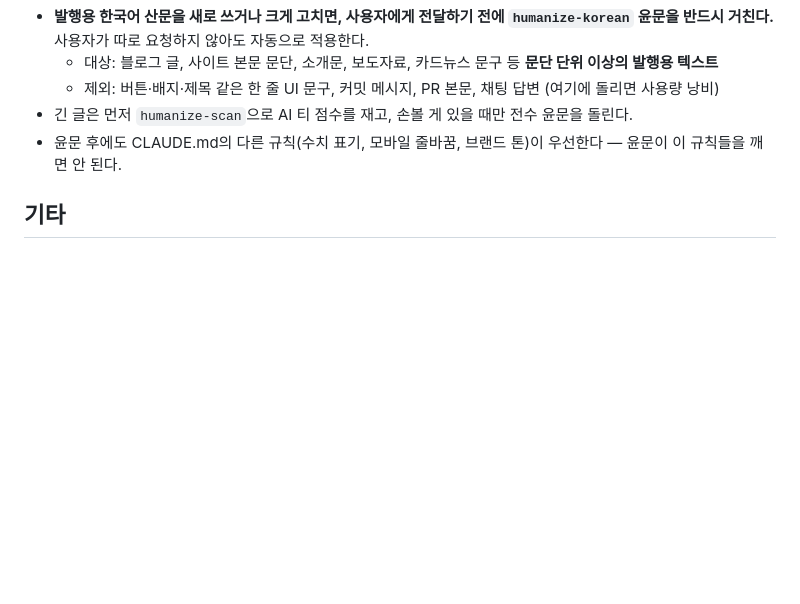
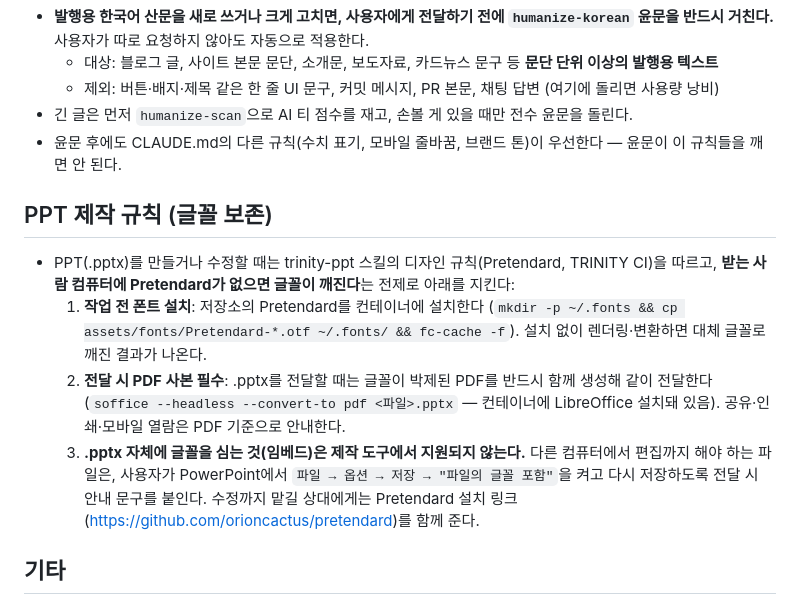
Before and after one commit to hq1trinity-arch/trinity-lecture-page, a Markdown page: CLAUDE.md, the part around the change. Drawn GitHub-style; blank space fills up the shorter version.

Commit message:
CLAUDE.md에 PPT 글꼴 보존 규칙 추가
- 작업 전 저장소 Pretendard를 컨테이너 폰트로 설치 (깨진 렌더링 방지)
- .pptx 전달 시 글꼴 박제된 PDF 사본을 LibreOffice로 함께 생성 (필수)
- pptx 자체 임베드는 도구 미지원이므로 PowerPoint '파일의 글꼴 포함'
  저장 안내와 Pretendard 설치 링크를 전달 문구에 포함

Co-Authored-By: Claude Fable 5 <noreply@anthropic.com>
Claude-Session: https://claude.ai/code/session_01UVBzM9YNtGYyjuGot5irxP

```diff
--- a/CLAUDE.md
+++ b/CLAUDE.md
@@ -109,6 +109,19 @@
 - 긴 글은 먼저 `humanize-scan`으로 AI 티 점수를 재고, 손볼 게 있을 때만 전수 윤문을 돌린다.
 - 윤문 후에도 CLAUDE.md의 다른 규칙(수치 표기, 모바일 줄바꿈, 브랜드 톤)이 우선한다 — 윤문이 이 규칙들을 깨면 안 된다.
 
+## PPT 제작 규칙 (글꼴 보존)
+
+- PPT(.pptx)를 만들거나 수정할 때는 trinity-ppt 스킬의 디자인 규칙(Pretendard, TRINITY CI)을 따르고, **받는 사람 컴퓨터에 Pretendard가 없으면 글꼴이 깨진다**는 전제로 아래를 지킨다:
+  1. **작업 전 폰트 설치**: 저장소의 Pretendard를 컨테이너에 설치한다
+     (`mkdir -p ~/.fonts && cp assets/fonts/Pretendard-*.otf ~/.fonts/ && fc-cache -f`).
+     설치 없이 렌더링·변환하면 대체 글꼴로 깨진 결과가 나온다.
+  2. **전달 시 PDF 사본 필수**: .pptx를 전달할 때는 글꼴이 박제된 PDF를 반드시 함께 생성해 같이 전달한다
+     (`soffice --headless --convert-to pdf <파일>.pptx` — 컨테이너에 LibreOffice 설치돼 있음).
+     공유·인쇄·모바일 열람은 PDF 기준으로 안내한다.
+  3. **.pptx 자체에 글꼴을 심는 것(임베드)은 제작 도구에서 지원되지 않는다.** 다른 컴퓨터에서 편집까지 해야 하는 파일은,
+     사용자가 PowerPoint에서 `파일 → 옵션 → 저장 → "파일의 글꼴 포함"`을 켜고 다시 저장하도록 전달 시 안내 문구를 붙인다.
+     수정까지 맡길 상대에게는 Pretendard 설치 링크(https://github.com/orioncactus/pretendard)를 함께 준다.
+
 ## 기타
 
 - 기존 강의 페이지(`class-*` 경로)를 새 작업으로 덮어쓰지 않는다. 새 페이지는 별도 경로로 만든다. 루트 `index.html`은 리쿠르팅 사이트다.
```
